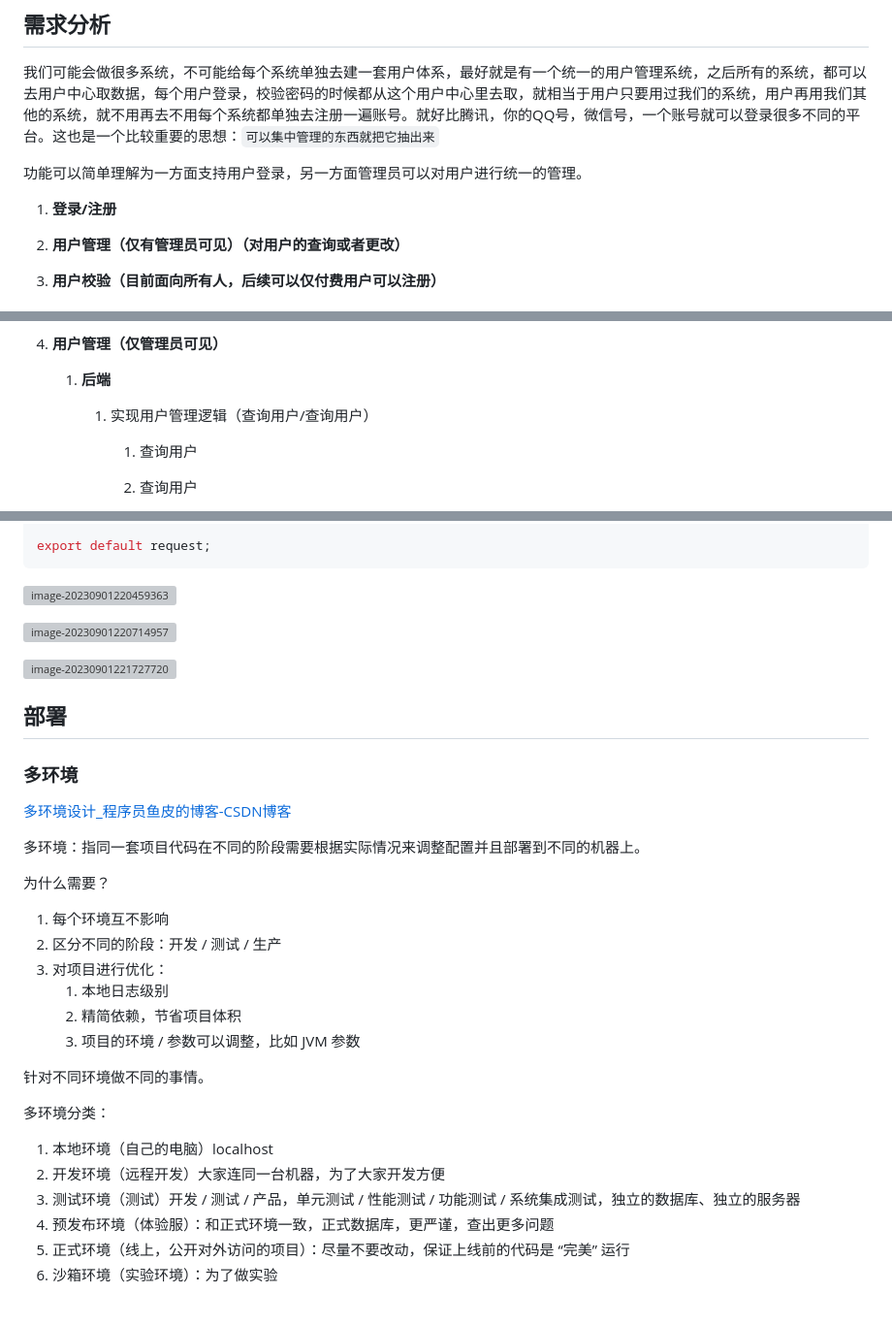
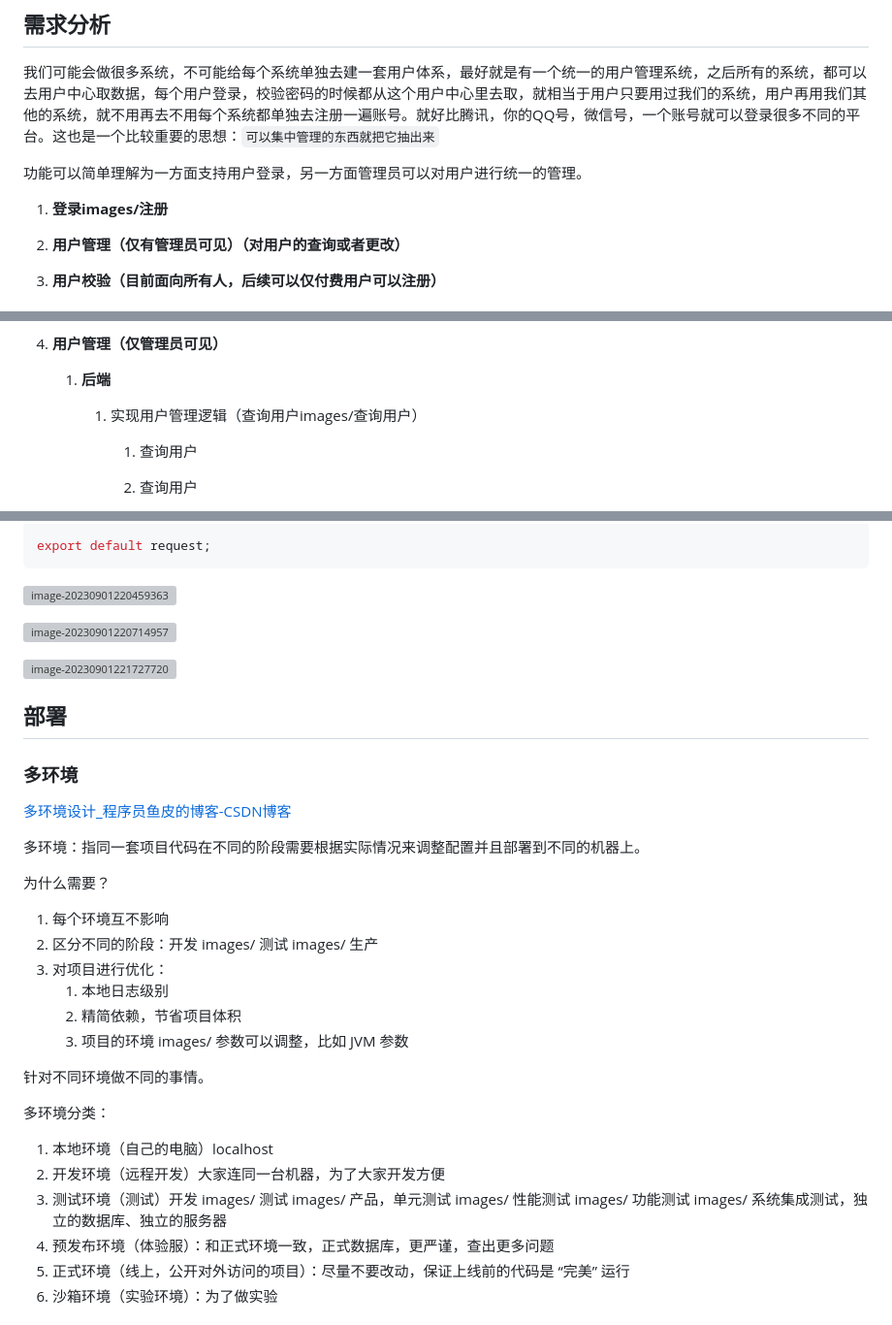
Before and after one commit to 1ranxu/userCenter-frontend, a Markdown page: README.md, 3 parts joined by grey strips. Shown at 97% size. Drawn GitHub-style; grey boxes are pictures that could not be loaded.

```diff
--- a/README.md
+++ b/README.md
@@ -46,7 +46,7 @@
 
 功能可以简单理解为一方面支持用户登录，另一方面管理员可以对用户进行统一的管理。
 
-1. **登录/注册**
+1. **登录images/注册**
 
 2. **用户管理（仅有管理员可见）（对用户的查询或者更改）**
 
@@ -103,7 +103,7 @@
       4. 补充用户注册校验逻辑
 4. **用户管理（仅管理员可见）**
    1. **后端**
-      1. 实现用户管理逻辑（查询用户/查询用户）
+      1. 实现用户管理逻辑（查询用户images/查询用户）
          1.  查询用户
 
          2.  查询用户
@@ -1819,11 +1819,11 @@ export default request;
 为什么需要？
 
 1. 每个环境互不影响
-2. 区分不同的阶段：开发 / 测试 / 生产
+2. 区分不同的阶段：开发 images/ 测试 images/ 生产
 3. 对项目进行优化：
    1. 本地日志级别
    2. 精简依赖，节省项目体积
-   3. 项目的环境 / 参数可以调整，比如 JVM 参数
+   3. 项目的环境 images/ 参数可以调整，比如 JVM 参数
 
 针对不同环境做不同的事情。
 
@@ -1833,7 +1833,7 @@ export default request;
 
 1. 本地环境（自己的电脑）localhost
 2. 开发环境（远程开发）大家连同一台机器，为了大家开发方便
-3. 测试环境（测试）开发 / 测试 / 产品，单元测试 / 性能测试 / 功能测试 / 系统集成测试，独立的数据库、独立的服务器
+3. 测试环境（测试）开发 images/ 测试 images/ 产品，单元测试 images/ 性能测试 images/ 功能测试 images/ 系统集成测试，独立的数据库、独立的服务器
 4. 预发布环境（体验服）：和正式环境一致，正式数据库，更严谨，查出更多问题
 5. 正式环境（线上，公开对外访问的项目）：尽量不要改动，保证上线前的代码是 “完美” 运行
 6. 沙箱环境（实验环境）：为了做实验
```
Also changed, not shown: other parts of README.md (+245 -245 lines).
